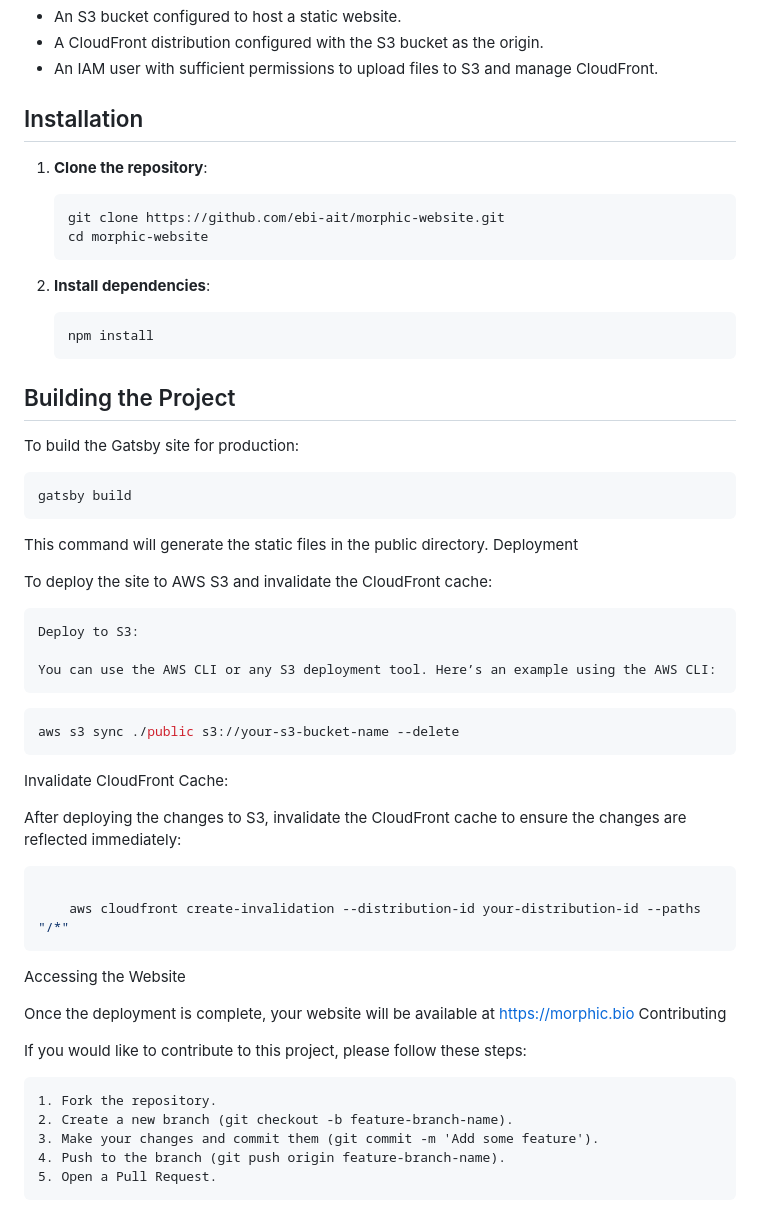
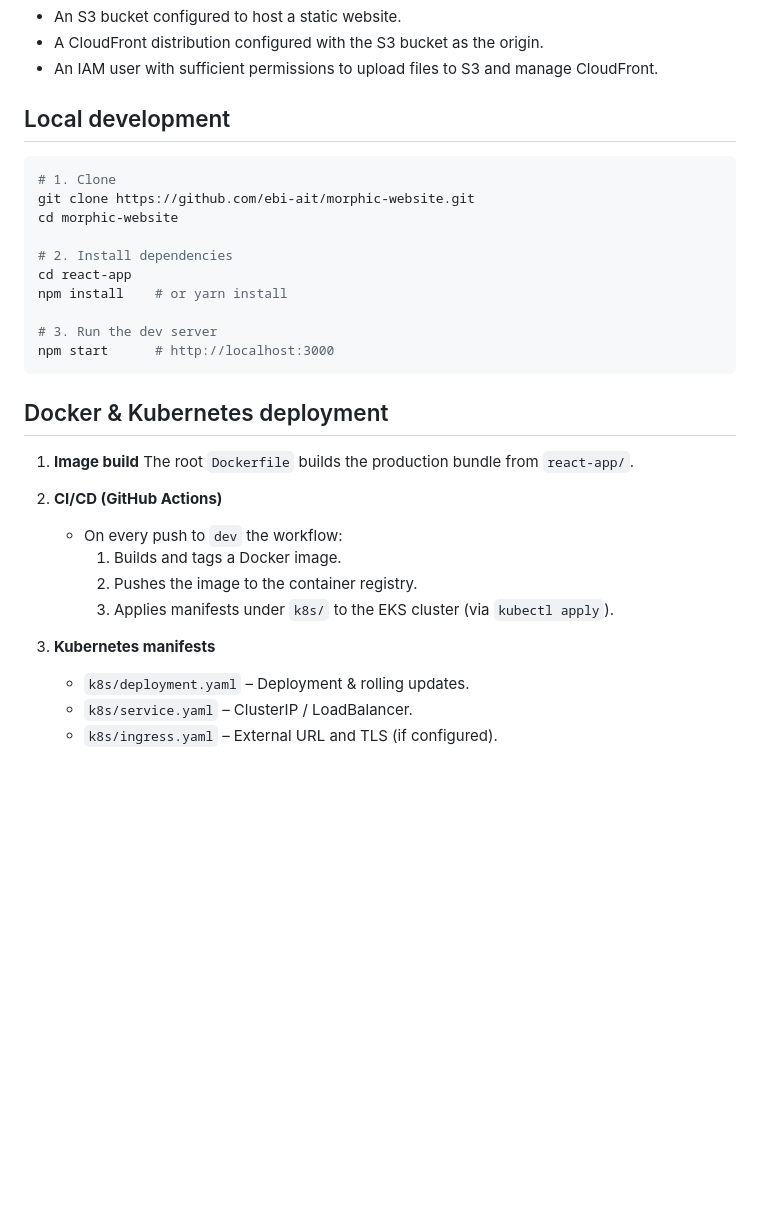
Before and after one commit to ebi-ait/morphic-website, a Markdown page: README.md, the part around one of its changes. GitHub-like rendering; blank space fills up the shorter version.

````diff
--- a/README.md
+++ b/README.md
@@ -45,58 +60,32 @@ Ensure that you have the following AWS resources set up:
 - A CloudFront distribution configured with the S3 bucket as the origin.
 - An IAM user with sufficient permissions to upload files to S3 and manage CloudFront.
 
-## Installation
+## Local development
+```bash
+# 1. Clone
+git clone https://github.com/ebi-ait/morphic-website.git
+cd morphic-website
 
-1. **Clone the repository**:
+# 2. Install dependencies
+cd react-app
+npm install    # or yarn install
 
-    ```bash
-    git clone https://github.com/ebi-ait/morphic-website.git
-    cd morphic-website
-    ```
-
-2. **Install dependencies**:
-
-    ```bash
-    npm install
-    ```
-
-## Building the Project
-
-To build the Gatsby site for production:
-
-```bash
-gatsby build
-```
-This command will generate the static files in the public directory.
-Deployment
-
-To deploy the site to AWS S3 and invalidate the CloudFront cache:
-
-    Deploy to S3:
-
-    You can use the AWS CLI or any S3 deployment tool. Here’s an example using the AWS CLI:
-
-```bash
-aws s3 sync ./public s3://your-s3-bucket-name --delete
+# 3. Run the dev server
+npm start      # http://localhost:3000
 ```
 
-Invalidate CloudFront Cache:
+## Docker & Kubernetes deployment
 
-After deploying the changes to S3, invalidate the CloudFront cache to ensure the changes are reflected immediately:
+1. **Image build**
+   The root `Dockerfile` builds the production bundle from `react-app/`.
 
-```bash
+2. **CI/CD (GitHub Actions)**
+   - On every push to `dev` the workflow:
+     1. Builds and tags a Docker image.
+     2. Pushes the image to the container registry.
+     3. Applies manifests under `k8s/` to the EKS cluster (via `kubectl apply`).
 
-    aws cloudfront create-invalidation --distribution-id your-distribution-id --paths "/*"
-```
-Accessing the Website
-
-Once the deployment is complete, your website will be available at https://morphic.bio
-Contributing
-
-If you would like to contribute to this project, please follow these steps:
-
-    1. Fork the repository.
-    2. Create a new branch (git checkout -b feature-branch-name).
-    3. Make your changes and commit them (git commit -m 'Add some feature').
-    4. Push to the branch (git push origin feature-branch-name).
-    5. Open a Pull Request.
+3. **Kubernetes manifests**
+   - `k8s/deployment.yaml` – Deployment & rolling updates.
+   - `k8s/service.yaml` – ClusterIP / LoadBalancer.
+   - `k8s/ingress.yaml` – External URL and TLS (if configured).
````
Also changed, not shown: other parts of README.md (+30 -15 lines).
